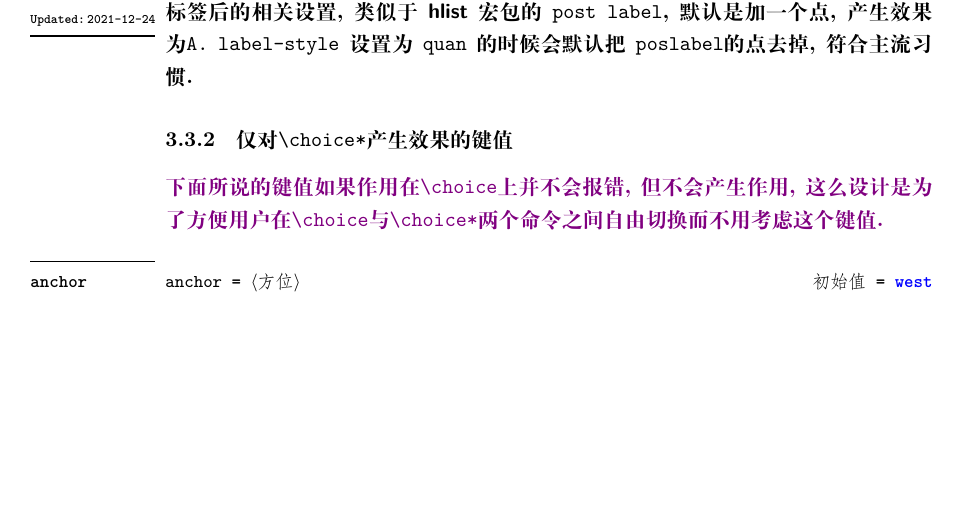
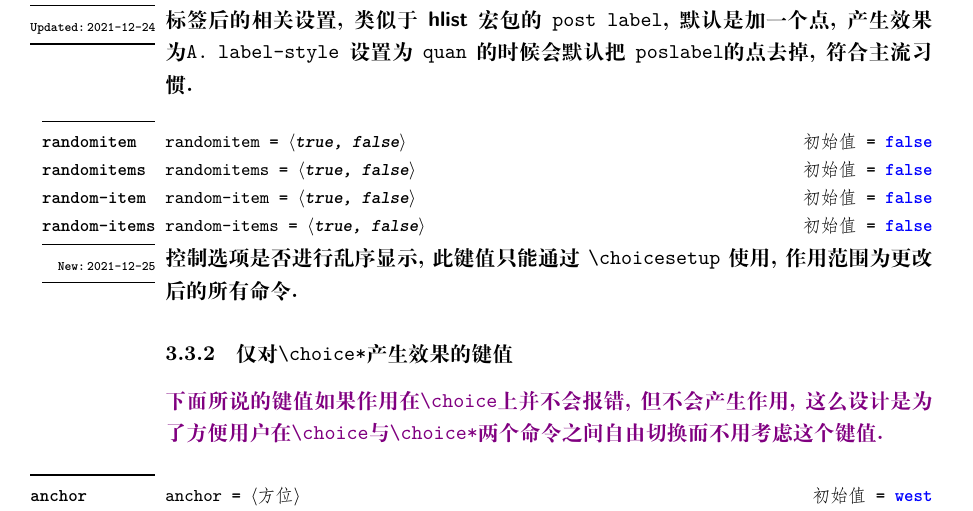
Before and after one commit to xkwxdyy/choices-l3, a LaTeX document (choice_usrmanual.tex): part of page 5 of 10 before the commit and part of page 5 of 11 after it, cut so that both start at the same text, the shorter picture padded with empty space. Compiled offline with XeLaTeX.

Commit message:
增加了乱序控制的功能
randomitem键值

```diff
--- a/choice_usrmanual.tex
+++ b/choice_usrmanual.tex
@@ -298,6 +298,17 @@
 	标签后的相关设置, 类似于 \pkg{hlist} 宏包的 \cmd{post label}, 默认是加一个点, 产生效果为|A.|
 	\cmd{label-style} 设置为 \cmd{quan} 的时候会默认把 \cmd{poslabel}的点去掉, 符合主流习惯.
 \end{function}
+
+\begin{function}[added = 2021-12-25]{randomitem, randomitems, random-item, random-items}
+	\begin{syntax}
+		|randomitem| = \meta{true, false} \init{false}
+		|randomitems| = \meta{true, false} \init{false}
+		|random-item| = \meta{true, false} \init{false}
+		|random-items| = \meta{true, false} \init{false}
+	\end{syntax}
+	控制选项是否进行乱序显示, 此键值只能通过 \tn{choicesetup} 使用, 作用范围为更改后的所有命令.
+\end{function}
+
 
 
 \subsubsection{仅对\tn{choice*}产生效果的键值}
```
